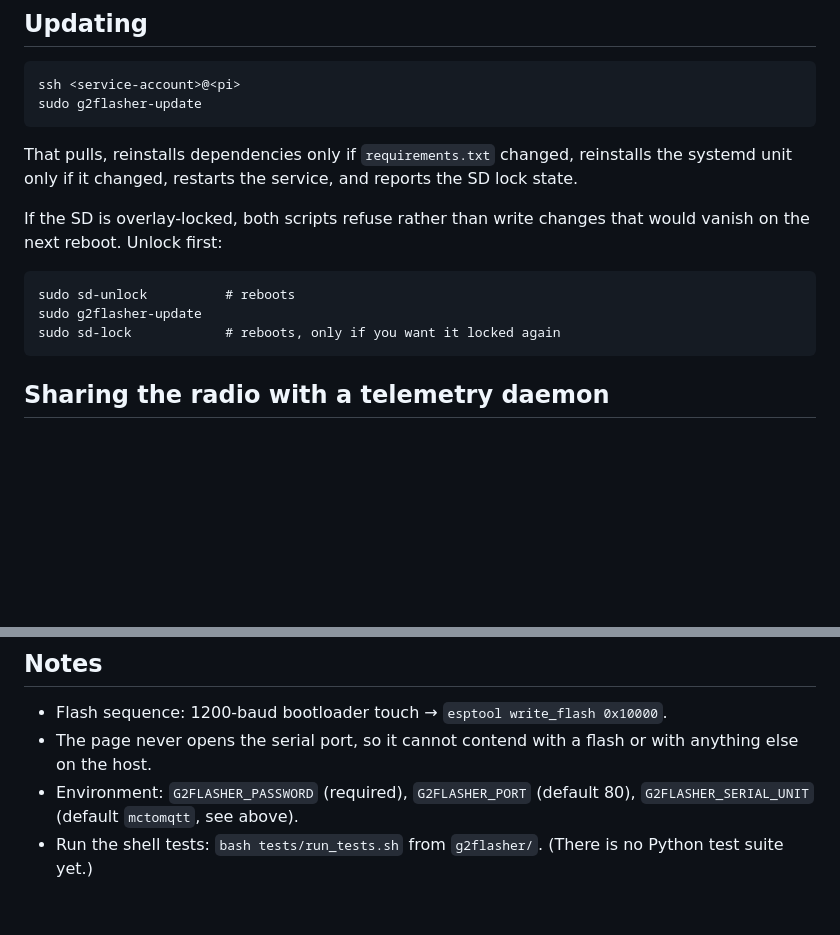
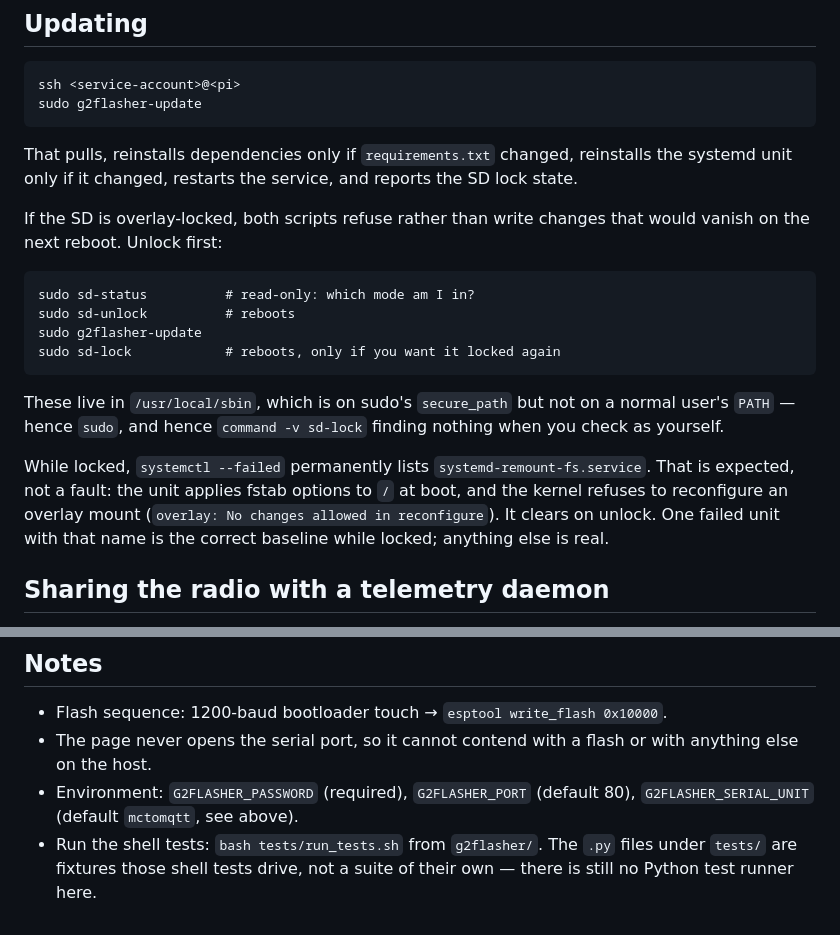
Before and after one commit to MrAlders0n/MeshCoreScripts, a Markdown page: g2flasher/README.md, 2 parts joined by grey strips. Drawn GitHub-style; blank space fills up the shorter version.

Commit message:
Correct three things the README got wrong
Verified against the running host rather than from memory.

`tests/` now holds two `.py` files, so "there is no Python test suite yet"
reads as contradicted by the directory listing. They are fixtures the shell
tests drive; say that, and say there is still no Python runner.

`sd-status` exists alongside `sd-lock`/`sd-unlock` and was never mentioned,
though it is the only one of the three that answers the question without
rebooting. Note too that all three sit in `/usr/local/sbin` — on sudo's
secure_path but not a normal user's PATH — because checking with
`command -v sd-lock` as yourself finds nothing and looks like they are
missing.

While overlay-locked, `systemctl --failed` always lists
`systemd-remount-fs.service`: the unit applies fstab options to `/` at boot
and the kernel refuses to reconfigure an overlay mount. Nothing is broken,
but it invites a wasted investigation during an audit, so record it as the
expected baseline.

Co-Authored-By: Claude Opus 5 (1M context) <noreply@anthropic.com>

```diff
--- a/g2flasher/README.md
+++ b/g2flasher/README.md
@@ -51,9 +51,21 @@ reports the SD lock state.
 If the SD is overlay-locked, both scripts refuse rather than write changes that
 would vanish on the next reboot. Unlock first:
 
+    sudo sd-status          # read-only: which mode am I in?
     sudo sd-unlock          # reboots
     sudo g2flasher-update
     sudo sd-lock            # reboots, only if you want it locked again
+
+These live in `/usr/local/sbin`, which is on sudo's `secure_path` but not on a
+normal user's `PATH` — hence `sudo`, and hence `command -v sd-lock` finding
+nothing when you check as yourself.
+
+While locked, `systemctl --failed` permanently lists
+`systemd-remount-fs.service`. That is expected, not a fault: the unit applies
+fstab options to `/` at boot, and the kernel refuses to reconfigure an overlay
+mount (`overlay: No changes allowed in reconfigure`). It clears on unlock. One
+failed unit with that name is the correct baseline while locked; anything else
+is real.
 
 ## Sharing the radio with a telemetry daemon
 
@@ -123,4 +135,5 @@ Keep a manual stop/start runbook as the fallback:
 - Environment: `G2FLASHER_PASSWORD` (required), `G2FLASHER_PORT` (default 80),
   `G2FLASHER_SERIAL_UNIT` (default `mctomqtt`, see above).
 - Run the shell tests: `bash tests/run_tests.sh` from `g2flasher/`.
-  (There is no Python test suite yet.)
+  The `.py` files under `tests/` are fixtures those shell tests drive, not a
+  suite of their own — there is still no Python test runner here.
```
